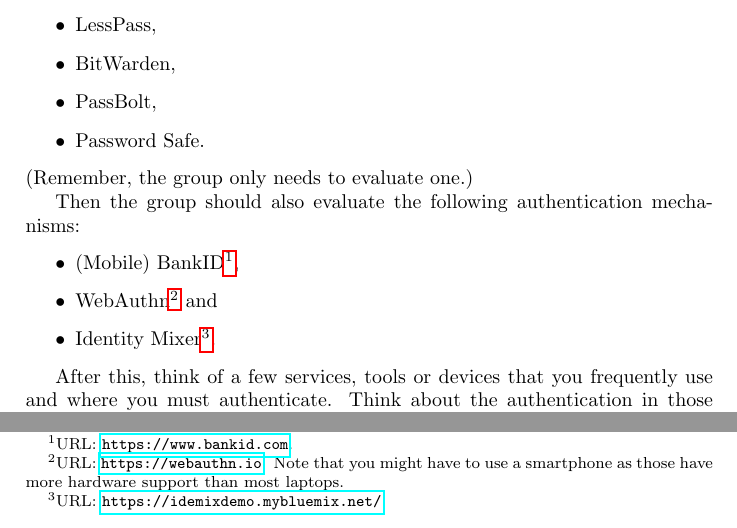
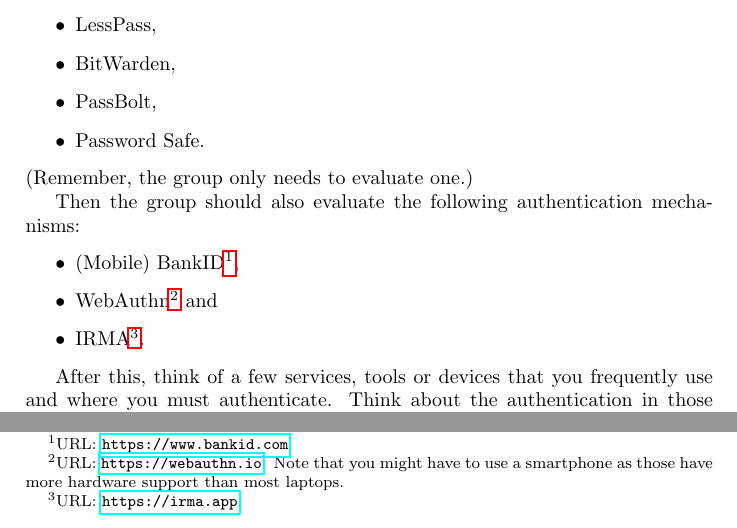
Before and after one commit to OpenSecEd/passwd, a LaTeX paper (pwdeval/pwdeval.tex, which reads pwdeval/contents.tex): two parts of page 4 of 9, joined at a grey line, cut so that both start at the same text. Compiled offline with pdfLaTeX.

Commit message:
Replaces Idemix with IRMA

```diff
--- a/pwdeval/contents.tex
+++ b/pwdeval/contents.tex
@@ -191,8 +191,8 @@
       Note that you might have to use a smartphone as those have more hardware
       support than most laptops.
     } and
-  \item Identity Mixer\footnote{%
-      URL: \url{https://idemixdemo.mybluemix.net/}.
+  \item IRMA\footnote{%
+      URL: \url{https://irma.app}.
     }.
 \end{itemize}
 
```
